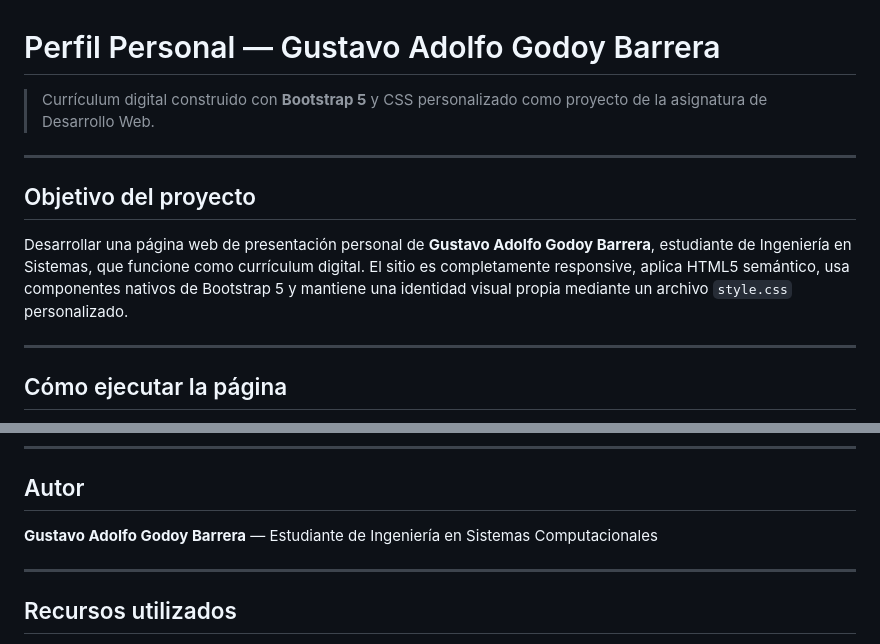
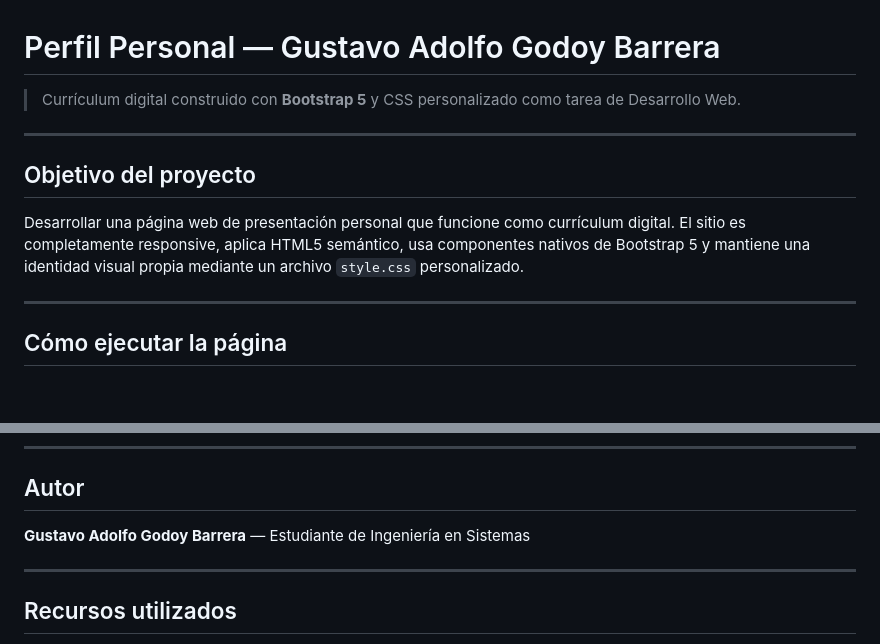
Before and after one commit to gustavo669/Bootstrap, a Markdown page: README.md, 2 parts joined by grey strips. GitHub-like rendering; blank space fills up the shorter version.

Commit message:
Update README for clarity and consistency

```diff
--- a/README.md
+++ b/README.md
@@ -1,12 +1,12 @@
 # Perfil Personal — Gustavo Adolfo Godoy Barrera
 
-> Currículum digital construido con **Bootstrap 5** y CSS personalizado como proyecto de la asignatura de Desarrollo Web.
+> Currículum digital construido con **Bootstrap 5** y CSS personalizado como tarea de Desarrollo Web.
 
 ---
 
 ## Objetivo del proyecto
 
-Desarrollar una página web de presentación personal de **Gustavo Adolfo Godoy Barrera**, estudiante de Ingeniería en Sistemas, que funcione como currículum digital. El sitio es completamente responsive, aplica HTML5 semántico, usa componentes nativos de Bootstrap 5 y mantiene una identidad visual propia mediante un archivo `style.css` personalizado.
+Desarrollar una página web de presentación personal que funcione como currículum digital. El sitio es completamente responsive, aplica HTML5 semántico, usa componentes nativos de Bootstrap 5 y mantiene una identidad visual propia mediante un archivo `style.css` personalizado.
 
 ---
 
@@ -114,7 +114,7 @@ Bootstrap/
 
 ## Autor
 
-**Gustavo Adolfo Godoy Barrera** — Estudiante de Ingeniería en Sistemas Computacionales
+**Gustavo Adolfo Godoy Barrera** — Estudiante de Ingeniería en Sistemas
 
 ---
 
```
